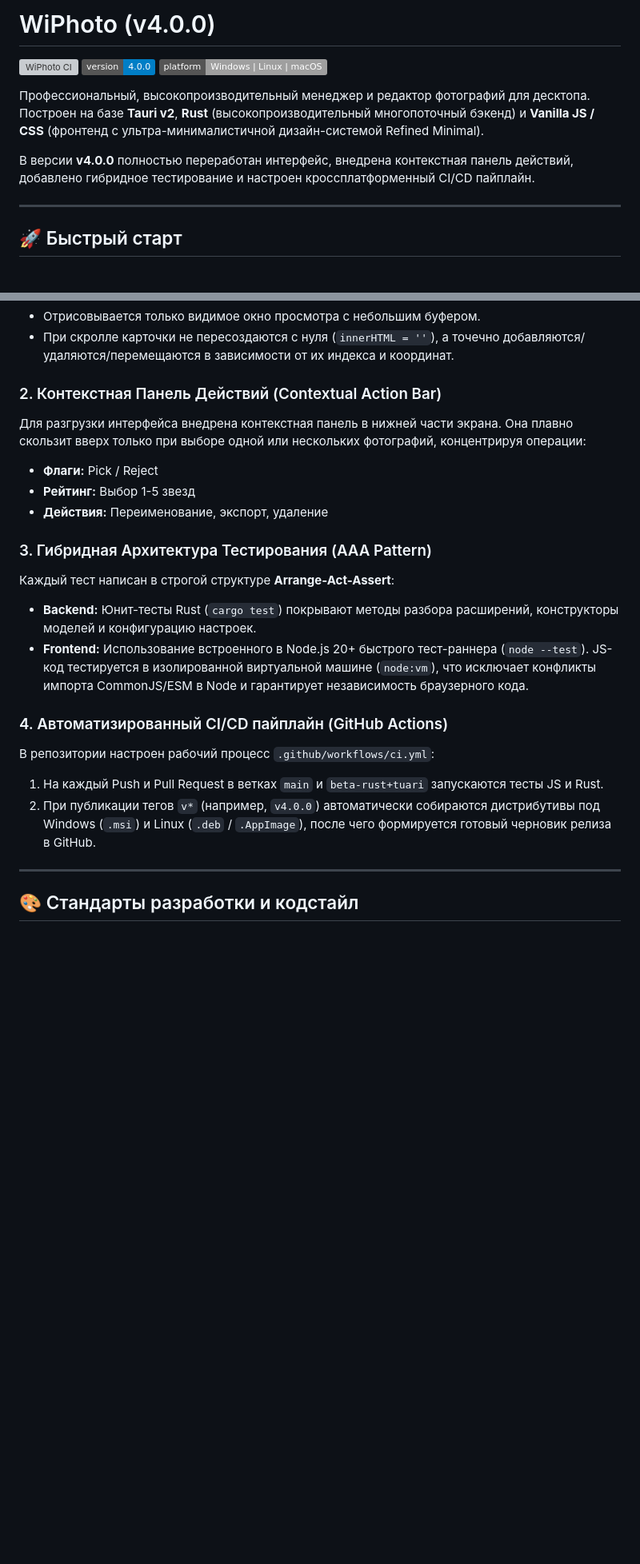
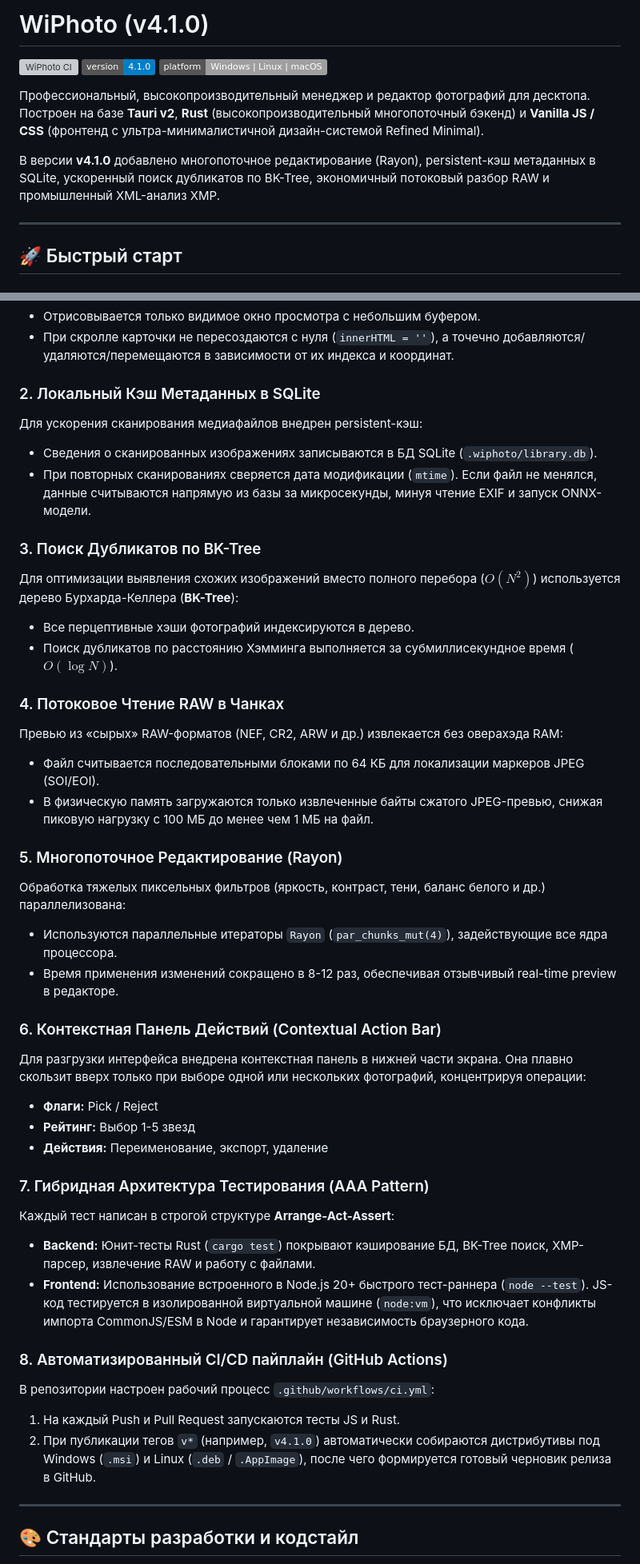
Before and after one commit to widlily-corp/WiPhoto, a Markdown page: README.md, 2 parts joined by grey strips. Shown at 80% size. Rendered like a GitHub page; badges without logos; blank space fills up the shorter version; grey boxes are pictures that could not be loaded.

Commit message:
docs(readme): update README to reflect v4.1.0 specifications and optimizations

```diff
--- a/README.md
+++ b/README.md
@@ -1,12 +1,12 @@
-# WiPhoto (v4.0.0)
+# WiPhoto (v4.1.0)
 
 [![WiPhoto CI](https://github.com/widlily-corp/WiPhoto/actions/workflows/ci.yml/badge.svg)](https://github.com/widlily-corp/WiPhoto/actions/workflows/ci.yml)
-[![Version](https://img.shields.io/badge/version-4.0.0-blue.svg)](package.json)
+[![Version](https://img.shields.io/badge/version-4.1.0-blue.svg)](package.json)
 [![Platform](https://img.shields.io/badge/platform-Windows%20%7C%20Linux%20%7C%20macOS-lightgrey.svg)](src-tauri/tauri.conf.json)
 
 Профессиональный, высокопроизводительный менеджер и редактор фотографий для десктопа. Построен на базе **Tauri v2**, **Rust** (высокопроизводительный многопоточный бэкенд) и **Vanilla JS / CSS** (фронтенд с ультра-минималистичной дизайн-системой Refined Minimal).
 
-В версии **v4.0.0** полностью переработан интерфейс, внедрена контекстная панель действий, добавлено гибридное тестирование и настроен кроссплатформенный CI/CD пайплайн.
+В версии **v4.1.0** добавлено многопоточное редактирование (Rayon), persistent-кэш метаданных в SQLite, ускоренный поиск дубликатов по BK-Tree, экономичный потоковый разбор RAW и промышленный XML-анализ XMP.
 
 ---
 
@@ -84,21 +84,41 @@ wiphoto/
 * Отрисовывается только видимое окно просмотра с небольшим буфером.
 * При скролле карточки не пересоздаются с нуля (`innerHTML = ''`), а точечно добавляются/удаляются/перемещаются в зависимости от их индекса и координат.
 
-### 2. Контекстная Панель Действий (Contextual Action Bar)
+### 2. Локальный Кэш Метаданных в SQLite
+Для ускорения сканирования медиафайлов внедрен persistent-кэш:
+* Сведения о сканированных изображениях записываются в БД SQLite (`.wiphoto/library.db`).
+* При повторных сканированиях сверяется дата модификации (`mtime`). Если файл не менялся, данные считываются напрямую из базы за микросекунды, минуя чтение EXIF и запуск ONNX-модели.
+
+### 3. Поиск Дубликатов по BK-Tree
+Для оптимизации выявления схожих изображений вместо полного перебора ($O(N^2)$) используется дерево Бурхарда-Келлера (**BK-Tree**):
+* Все перцептивные хэши фотографий индексируются в дерево.
+* Поиск дубликатов по расстоянию Хэмминга выполняется за субмиллисекундное время ($O(\log N)$).
+
+### 4. Потоковое Чтение RAW в Чанках
+Превью из «сырых» RAW-форматов (NEF, CR2, ARW и др.) извлекается без оверахэда RAM:
+* Файл считывается последовательными блоками по 64 КБ для локализации маркеров JPEG (SOI/EOI).
+* В физическую память загружаются только извлеченные байты сжатого JPEG-превью, снижая пиковую нагрузку с 100 МБ до менее чем 1 МБ на файл.
+
+### 5. Многопоточное Редактирование (Rayon)
+Обработка тяжелых пиксельных фильтров (яркость, контраст, тени, баланс белого и др.) параллелизована:
+* Используются параллельные итераторы `Rayon` (`par_chunks_mut(4)`), задействующие все ядра процессора.
+* Время применения изменений сокращено в 8-12 раз, обеспечивая отзывчивый real-time preview в редакторе.
+
+### 6. Контекстная Панель Действий (Contextual Action Bar)
 Для разгрузки интерфейса внедрена контекстная панель в нижней части экрана. Она плавно скользит вверх только при выборе одной или нескольких фотографий, концентрируя операции:
 * **Флаги:** Pick / Reject
 * **Рейтинг:** Выбор 1-5 звезд
 * **Действия:** Переименование, экспорт, удаление
 
-### 3. Гибридная Архитектура Тестирования (AAA Pattern)
+### 7. Гибридная Архитектура Тестирования (AAA Pattern)
 Каждый тест написан в строгой структуре **Arrange-Act-Assert**:
-* **Backend:** Юнит-тесты Rust (`cargo test`) покрывают методы разбора расширений, конструкторы моделей и конфигурацию настроек.
+* **Backend:** Юнит-тесты Rust (`cargo test`) покрывают кэширование БД, BK-Tree поиск, XMP-парсер, извлечение RAW и работу с файлами.
 * **Frontend:** Использование встроенного в Node.js 20+ быстрого тест-раннера (`node --test`). JS-код тестируется в изолированной виртуальной машине (`node:vm`), что исключает конфликты импорта CommonJS/ESM в Node и гарантирует независимость браузерного кода.
 
-### 4. Автоматизированный CI/CD пайплайн (GitHub Actions)
+### 8. Автоматизированный CI/CD пайплайн (GitHub Actions)
 В репозитории настроен рабочий процесс `.github/workflows/ci.yml`:
-1. На каждый Push и Pull Request в ветках `main` и `beta-rust+tuari` запускаются тесты JS и Rust.
-2. При публикации тегов `v*` (например, `v4.0.0`) автоматически собираются дистрибутивы под Windows (`.msi`) и Linux (`.deb` / `.AppImage`), после чего формируется готовый черновик релиза в GitHub.
+1. На каждый Push и Pull Request запускаются тесты JS и Rust.
+2. При публикации тегов `v*` (например, `v4.1.0`) автоматически собираются дистрибутивы под Windows (`.msi`) и Linux (`.deb` / `.AppImage`), после чего формируется готовый черновик релиза в GitHub.
 
 ---
 
```
